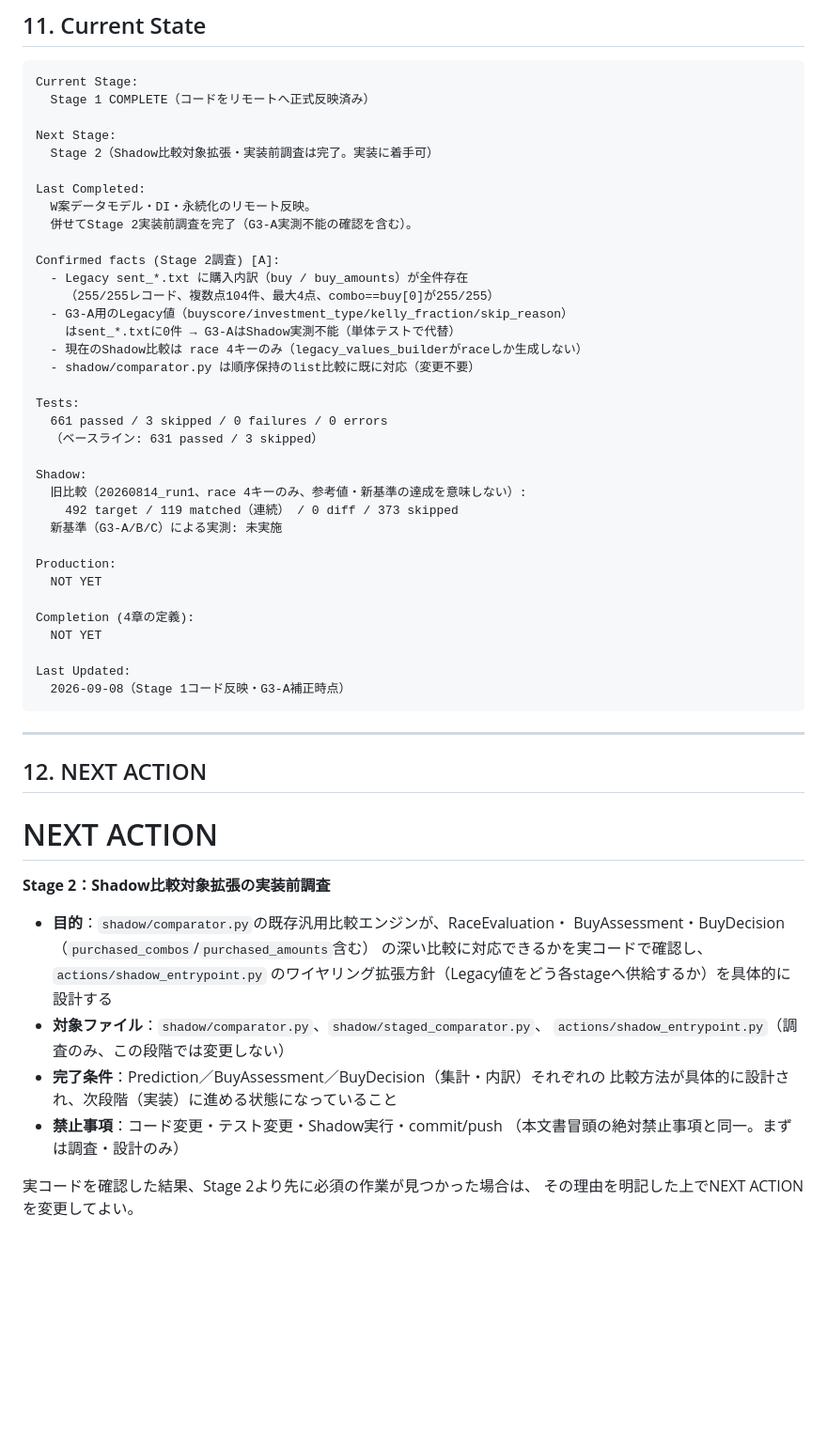
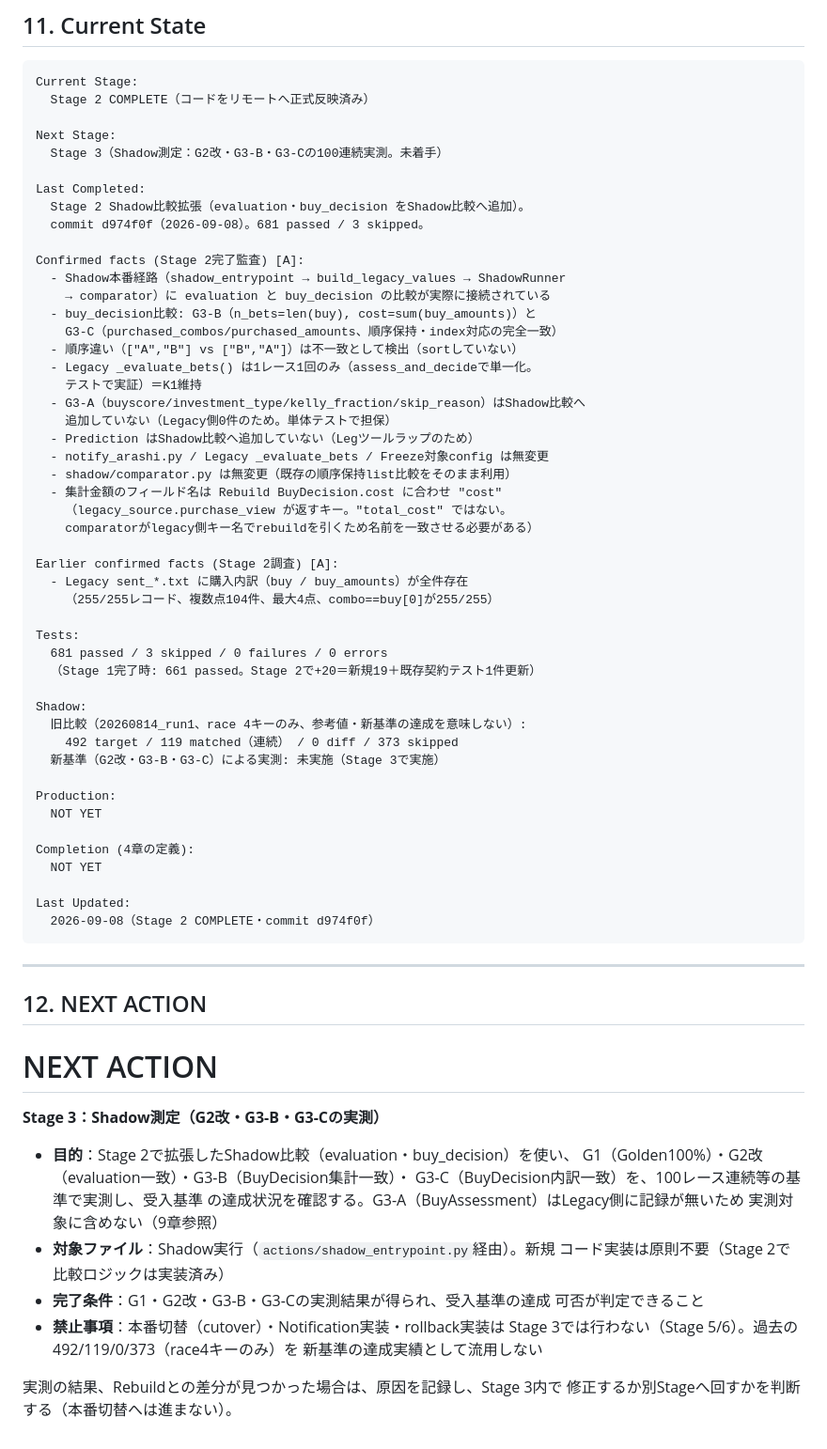
Before and after one commit to sinrai74/my-app, a Markdown page: docs/再設計_完成基準・残作業・再開手順書.md, the part around one of its changes. Shown at 94% size. GitHub-like rendering; blank space fills up the shorter version.

Commit message:
docs: Stage 2 COMPLETE（d974f0f・681 passed）を反映、NEXT ACTIONをStage 3へ更新

````diff
--- a/docs/再設計_完成基準・残作業・再開手順書.md
+++ b/docs/再設計_完成基準・残作業・再開手順書.md
@@ -416,31 +428,44 @@ NEXT ACTIONの対象Stageについて、本文書の該当する表（開始条
 
 ```text
 Current Stage:
-  Stage 1 COMPLETE（コードをリモートへ正式反映済み）
+  Stage 2 COMPLETE（コードをリモートへ正式反映済み）
 
 Next Stage:
-  Stage 2（Shadow比較対象拡張・実装前調査は完了。実装に着手可）
+  Stage 3（Shadow測定：G2改・G3-B・G3-Cの100連続実測。未着手）
 
 Last Completed:
-  W案データモデル・DI・永続化のリモート反映。
-  併せてStage 2実装前調査を完了（G3-A実測不能の確認を含む）。
+  Stage 2 Shadow比較拡張（evaluation・buy_decision をShadow比較へ追加）。
+  commit d974f0f（2026-09-08）。681 passed / 3 skipped。
 
-Confirmed facts (Stage 2調査) [A]:
+Confirmed facts (Stage 2完了監査) [A]:
+  - Shadow本番経路（shadow_entrypoint → build_legacy_values → ShadowRunner
+    → comparator）に evaluation と buy_decision の比較が実際に接続されている
+  - buy_decision比較: G3-B（n_bets=len(buy), cost=sum(buy_amounts)）と
+    G3-C（purchased_combos/purchased_amounts、順序保持・index対応の完全一致）
+  - 順序違い（["A","B"] vs ["B","A"]）は不一致として検出（sortしていない）
+  - Legacy _evaluate_bets() は1レース1回のみ（assess_and_decideで単一化。
+    テストで実証）＝K1維持
+  - G3-A（buyscore/investment_type/kelly_fraction/skip_reason）はShadow比較へ
+    追加していない（Legacy側0件のため。単体テストで担保）
+  - Prediction はShadow比較へ追加していない（Legツールラップのため）
+  - notify_arashi.py / Legacy _evaluate_bets / Freeze対象config は無変更
+  - shadow/comparator.py は無変更（既存の順序保持list比較をそのまま利用）
+  - 集計金額のフィールド名は Rebuild BuyDecision.cost に合わせ "cost"
+    （legacy_source.purchase_view が返すキー。"total_cost" ではない。
+    comparatorがlegacy側キー名でrebuildを引くため名前を一致させる必要がある）
+
+Earlier confirmed facts (Stage 2調査) [A]:
   - Legacy sent_*.txt に購入内訳（buy / buy_amounts）が全件存在
     （255/255レコード、複数点104件、最大4点、combo==buy[0]が255/255）
-  - G3-A用のLegacy値（buyscore/investment_type/kelly_fraction/skip_reason）
-    はsent_*.txtに0件 → G3-AはShadow実測不能（単体テストで代替）
-  - 現在のShadow比較は race 4キーのみ（legacy_values_builderがraceしか生成しない）
-  - shadow/comparator.py は順序保持のlist比較に既に対応（変更不要）
 
 Tests:
-  661 passed / 3 skipped / 0 failures / 0 errors
-  （ベースライン: 631 passed / 3 skipped）
+  681 passed / 3 skipped / 0 failures / 0 errors
+  （Stage 1完了時: 661 passed。Stage 2で+20＝新規19＋既存契約テスト1件更新）
 
 Shadow:
   旧比較（20260814_run1、race 4キーのみ、参考値・新基準の達成を意味しない）:
     492 target / 119 matched（連続） / 0 diff / 373 skipped
-  新基準（G3-A/B/C）による実測: 未実施
+  新基準（G2改・G3-B・G3-C）による実測: 未実施（Stage 3で実施）
 
 Production:
   NOT YET
@@ -449,7 +474,7 @@ Completion (4章の定義):
   NOT YET
 
 Last Updated:
-  2026-09-08（Stage 1コード反映・G3-A補正時点）
+  2026-09-08（Stage 2 COMPLETE・commit d974f0f）
 ```
 
 ---
@@ -458,19 +483,20 @@ Last Updated:
 
 # NEXT ACTION
 
-**Stage 2：Shadow比較対象拡張の実装前調査**
+**Stage 3：Shadow測定（G2改・G3-B・G3-Cの実測）**
 
-- **目的**：`shadow/comparator.py`の既存汎用比較エンジンが、RaceEvaluation・
-  BuyAssessment・BuyDecision（`purchased_combos`/`purchased_amounts`含む）
-  の深い比較に対応できるかを実コードで確認し、`actions/shadow_entrypoint.py`
-  のワイヤリング拡張方針（Legacy値をどう各stageへ供給するか）を具体的に
-  設計する
-- **対象ファイル**：`shadow/comparator.py`、`shadow/staged_comparator.py`、
-  `actions/shadow_entrypoint.py`（調査のみ、この段階では変更しない）
-- **完了条件**：Prediction／BuyAssessment／BuyDecision（集計・内訳）それぞれの
-  比較方法が具体的に設計され、次段階（実装）に進める状態になっていること
-- **禁止事項**：コード変更・テスト変更・Shadow実行・commit/push
-  （本文書冒頭の絶対禁止事項と同一。まずは調査・設計のみ）
+- **目的**：Stage 2で拡張したShadow比較（evaluation・buy_decision）を使い、
+  G1（Golden100%）・G2改（evaluation一致）・G3-B（BuyDecision集計一致）・
+  G3-C（BuyDecision内訳一致）を、100レース連続等の基準で実測し、受入基準
+  の達成状況を確認する。G3-A（BuyAssessment）はLegacy側に記録が無いため
+  実測対象に含めない（9章参照）
+- **対象ファイル**：Shadow実行（`actions/shadow_entrypoint.py`経由）。新規
+  コード実装は原則不要（Stage 2で比較ロジックは実装済み）
+- **完了条件**：G1・G2改・G3-B・G3-Cの実測結果が得られ、受入基準の達成
+  可否が判定できること
+- **禁止事項**：本番切替（cutover）・Notification実装・rollback実装は
+  Stage 3では行わない（Stage 5/6）。過去の492/119/0/373（race4キーのみ）を
+  新基準の達成実績として流用しない
 
-実コードを確認した結果、Stage 2より先に必須の作業が見つかった場合は、
-その理由を明記した上でNEXT ACTIONを変更してよい。
+実測の結果、Rebuildとの差分が見つかった場合は、原因を記録し、Stage 3内で
+修正するか別Stageへ回すかを判断する（本番切替へは進まない）。
````
Also changed, not shown: other parts of docs/再設計_完成基準・残作業・再開手順書.md (+13 -1 lines).
